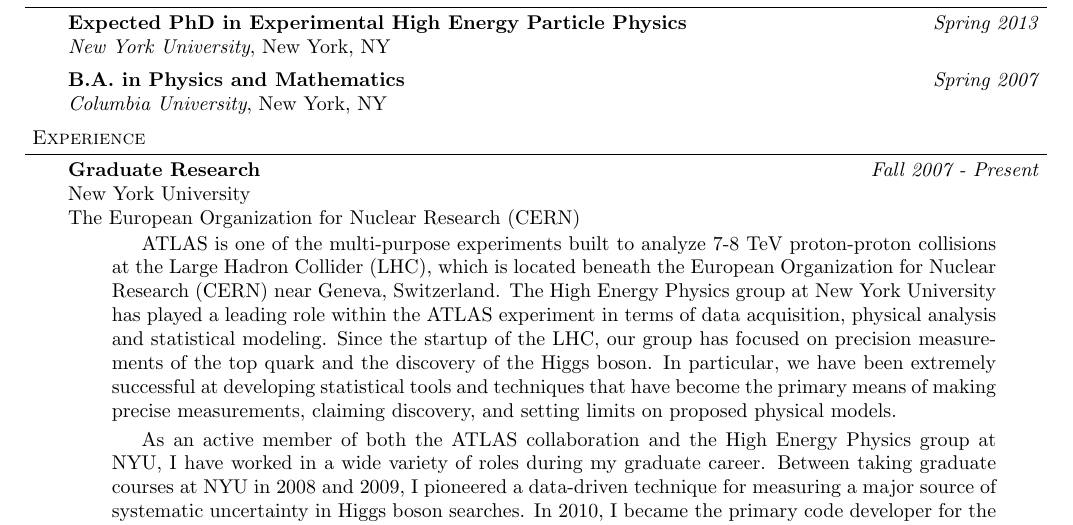
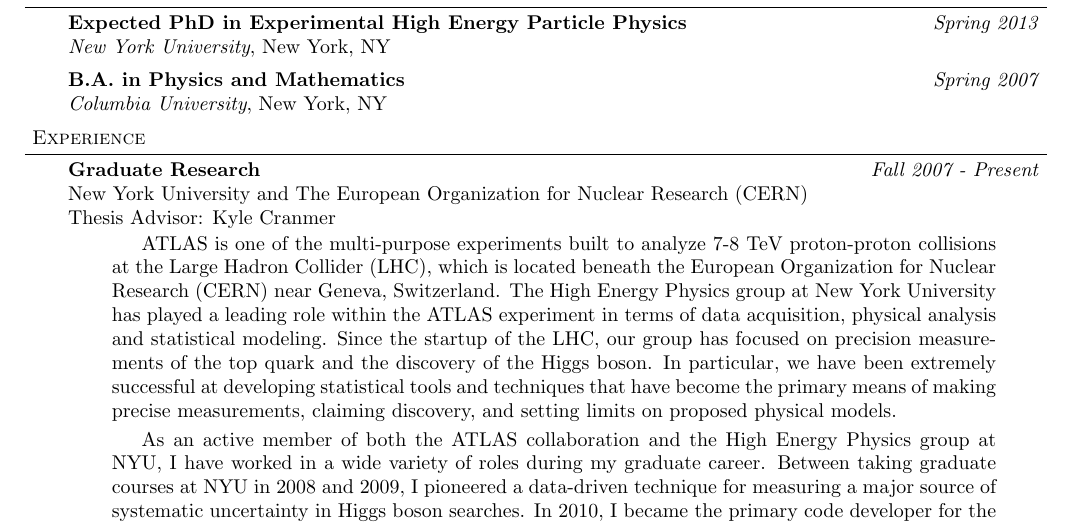
Before and after one commit to ghl3/resume, a LaTeX CV (cv.tex): part of page 1 of 3, cut so that both start at the same text. Compiled offline with pdfLaTeX.

Commit message:
Updated Makefile and cv

```diff
--- a/cv.tex
+++ b/cv.tex
@@ -122,8 +122,8 @@
 \begin{body}
 	\vspace{14pt}
 	\textbf{Graduate Research} \hfill \emph{Fall 2007 - Present}\\
-	New York University \\
-        The European Organization for Nuclear Research (CERN) \\
+	New York University and The European Organization for Nuclear Research (CERN) \\
+        Thesis Advisor: Kyle Cranmer \\
 
 	\vspace*{-4pt}
 
```
Also changed, not shown: Makefile.
